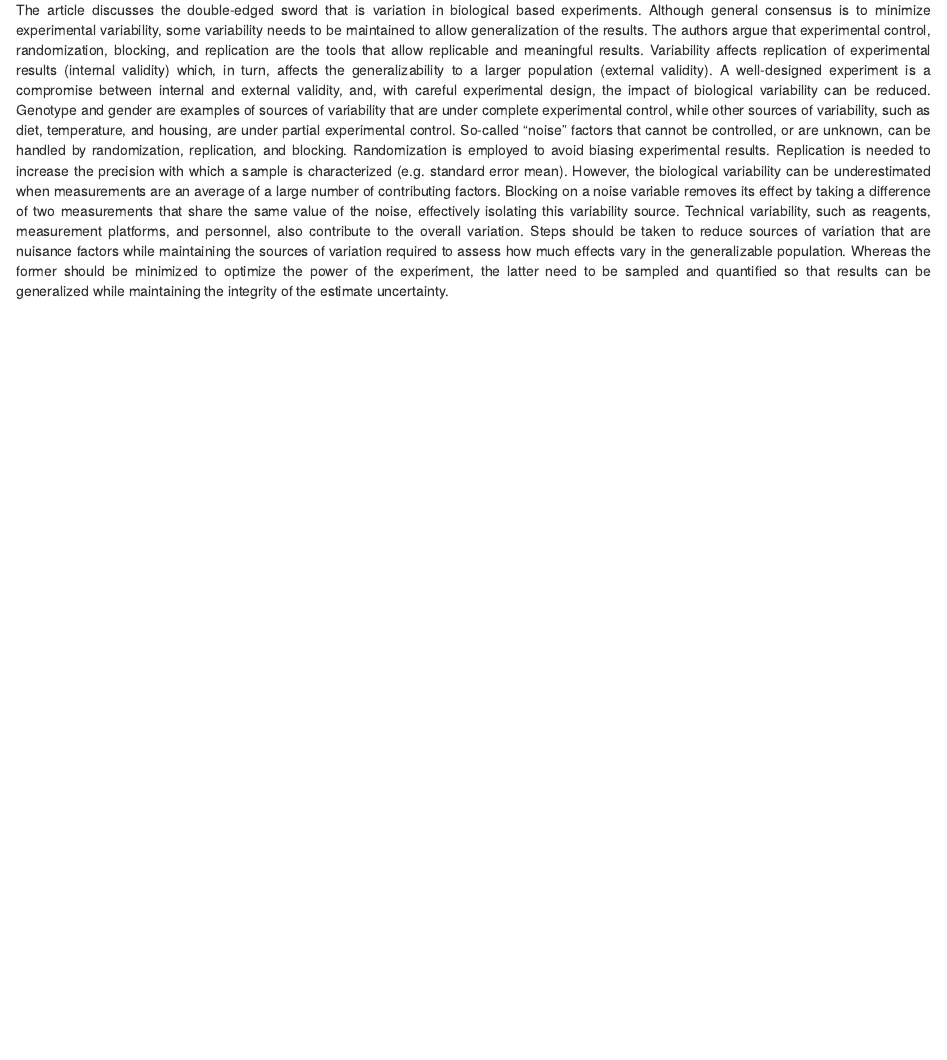
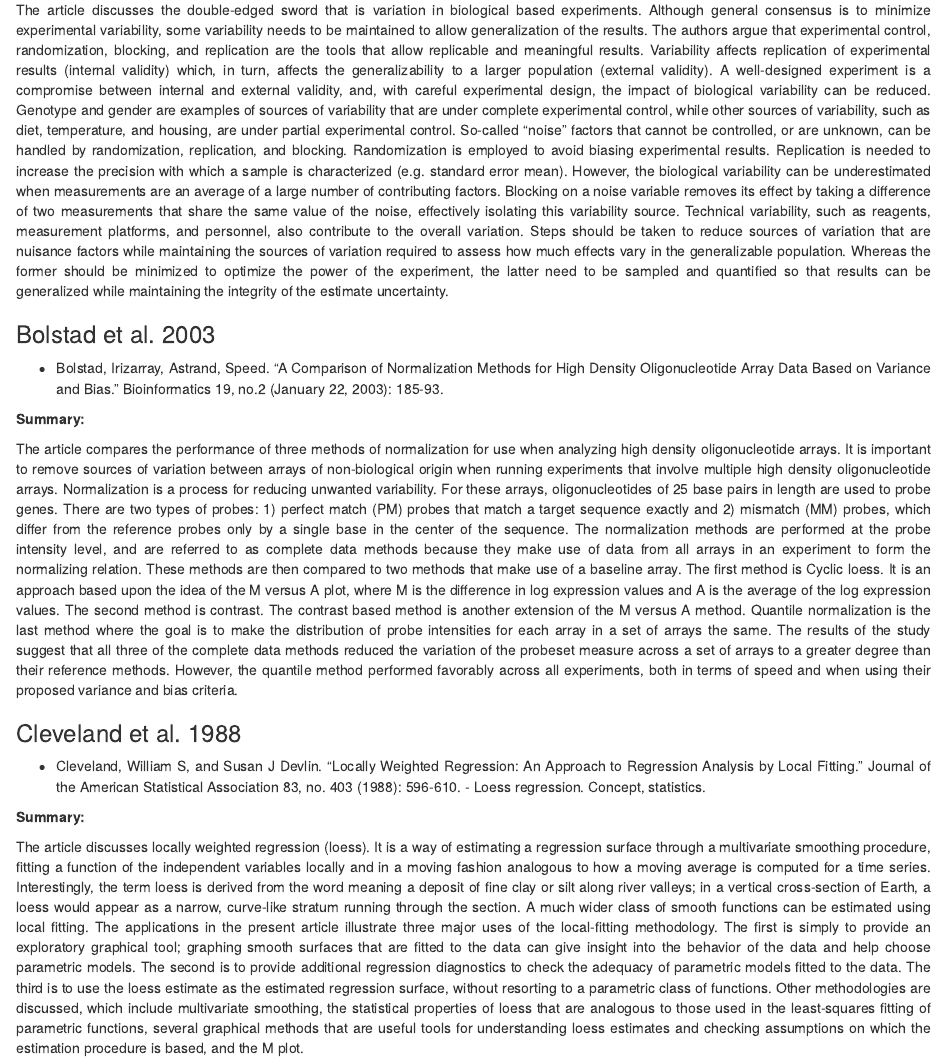
Before and after one commit to EthanLotz/Paper_Notes, an R Markdown document (Paper_Notes.Rmd): the page in a window 1100 px wide, from 1430 px down. The pictures show the output file Paper_Notes.html that the author committed with the source, opened offline.

Commit message:
Reading Assignment for Monday, October 30

```diff
--- a/Paper_Notes.Rmd
+++ b/Paper_Notes.Rmd
@@ -42,3 +42,19 @@ This review article describes the fabrication, design, and specific applications
 **Summary:**
 
 The article discusses the double-edged sword that is variation in biological based experiments. Although general consensus is to minimize experimental variability, some variability needs to be maintained to allow generalization of the results. The authors argue that experimental control, randomization, blocking, and replication are the tools that allow replicable and meaningful results. Variability affects replication of experimental results (internal validity) which, in turn, affects the generalizability to a larger population (external validity). A well-designed experiment is a compromise between internal and external validity, and, with careful experimental design, the impact of biological variability can be reduced. Genotype and gender are examples of sources of variability that are under complete experimental control, while other sources of variability, such as diet, temperature, and housing, are under partial experimental control. So-called "noise" factors that cannot be controlled, or are unknown, can be handled by randomization, replication, and blocking. Randomization is employed to avoid biasing experimental results. Replication is needed to increase the precision with which a sample is characterized (e.g. standard error mean). However, the biological variability can be underestimated when measurements are an average of a large number of contributing factors. Blocking on a noise variable removes its effect by taking a difference of two measurements that share the same value of the noise, effectively isolating this variability source. Technical variability, such as reagents, measurement platforms, and personnel, also contribute to the overall variation. Steps should be taken to reduce sources of variation that are nuisance factors while maintaining the sources of variation required to assess how much effects vary in the generalizable population. Whereas the former should be minimized to optimize the power of the experiment, the latter need to be sampled and quantified so that results can be generalized while maintaining the integrity of the estimate uncertainty.
+
+### Bolstad et al. 2003
+
+- Bolstad, Irizarray, Astrand, Speed. "A Comparison of Normalization Methods for High Density Oligonucleotide Array Data Based on Variance and Bias." Bioinformatics 19, no.2 (January 22, 2003): 185-93.
+
+**Summary:**
+
+The article compares the performance of three methods of normalization for use when analyzing high density oligonucleotide arrays. It is important to remove sources of variation between arrays of non-biological origin when running experiments that involve multiple high density oligonucleotide arrays. Normalization is a process for reducing unwanted variability. For these arrays, oligonucleotides of 25 base pairs in length are used to probe genes. There are two types of probes: 1) perfect match (PM) probes that match a target sequence exactly and 2) mismatch (MM) probes, which differ from the reference probes only by a single base in the center of the sequence. The normalization methods are performed at the probe intensity level, and are referred to as complete data methods because they make use of data from all arrays in an experiment to form the normalizing relation. These methods are then compared to two methods that make use of a baseline array. The first method is Cyclic loess. It is an approach based upon the idea of the M versus A plot, where M is the difference in log expression values and A is the average of the log expression values. The second method is contrast. The contrast based method is another extension of the M versus A method. Quantile normalization is the last method where the goal is to make the distribution of probe intensities for each array in a set of arrays the same. The results of the study suggest that all three of the complete data methods reduced the variation of the probeset measure across a set of arrays to a greater degree than their reference methods. However, the quantile method performed favorably across all experiments, both in terms of speed and when using their proposed variance and bias criteria.
+
+### Cleveland et al. 1988
+
+- Cleveland, William S, and Susan J Devlin. "Locally Weighted Regression: An Approach to Regression Analysis by Local Fitting." Journal of the American Statistical Association 83, no. 403 (1988): 596-610. - Loess regression. Concept, statistics.
+
+**Summary:**
+
+The article discusses locally weighted regression (loess). It is a way of estimating a regression surface through a multivariate smoothing procedure, fitting a function of the independent variables locally and in a moving fashion analogous to how a moving average is computed for a time series. Interestingly, the term loess is derived from the word meaning a deposit of fine clay or silt along river valleys; in a vertical cross-section of Earth, a loess would appear as a narrow, curve-like stratum running through the section. A much wider class of smooth functions can be estimated using local fitting. The applications in the present article illustrate three major uses of the local-fitting methodology. The first is simply to provide an exploratory graphical tool; graphing smooth surfaces that are fitted to the data can give insight into the behavior of the data and help choose parametric models. The second is to provide additional regression diagnostics to check the adequacy of parametric models fitted to the data. The third is to use the loess estimate as the estimated regression surface, without resorting to a parametric class of functions. Other methodologies are discussed, which include multivariate smoothing, the statistical properties of loess that are analogous to those used in the least-squares fitting of parametric functions, several graphical methods that are useful tools for understanding loess estimates and checking assumptions on which the estimation procedure is based, and the M plot.
```
Also changed, not shown: Paper_Notes.html.
